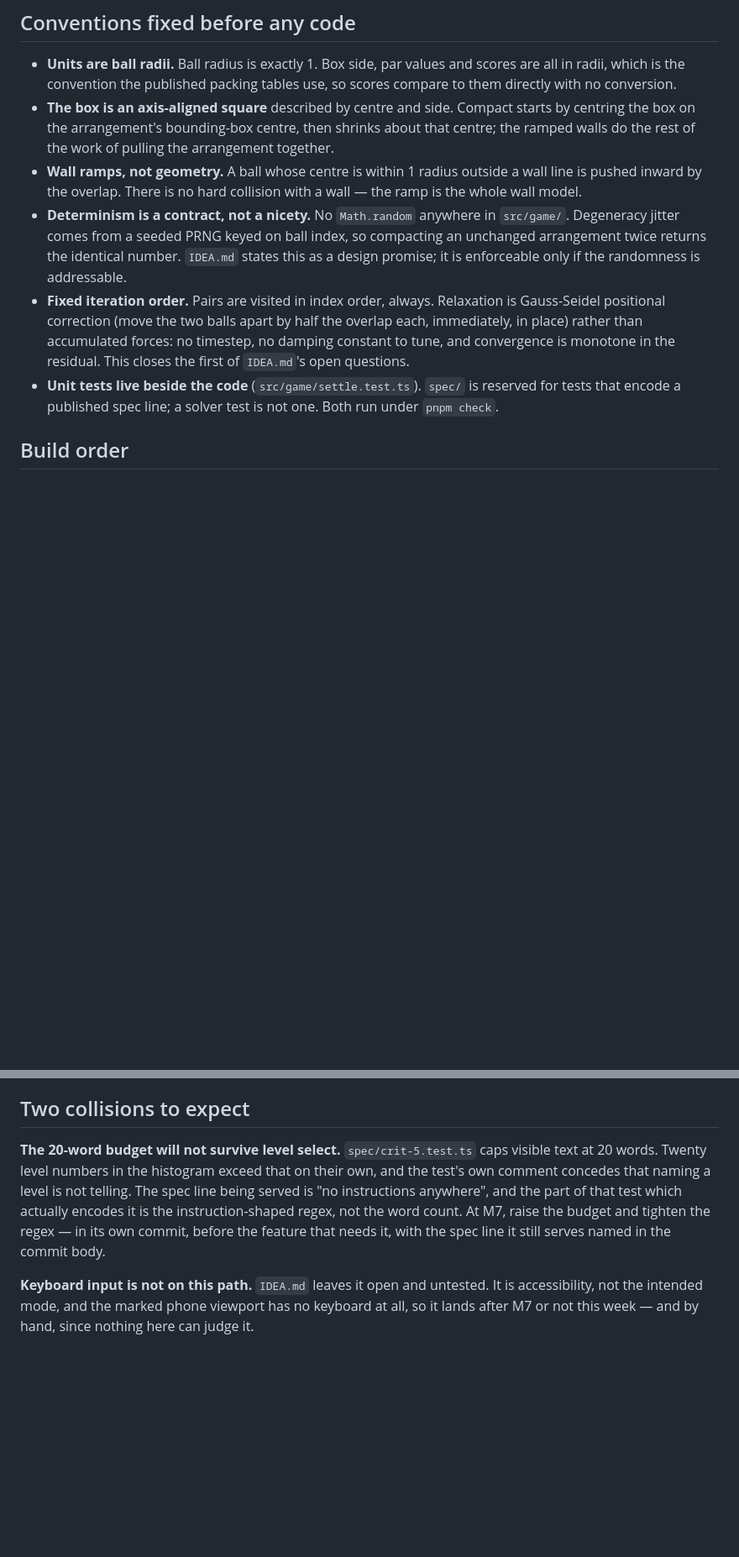
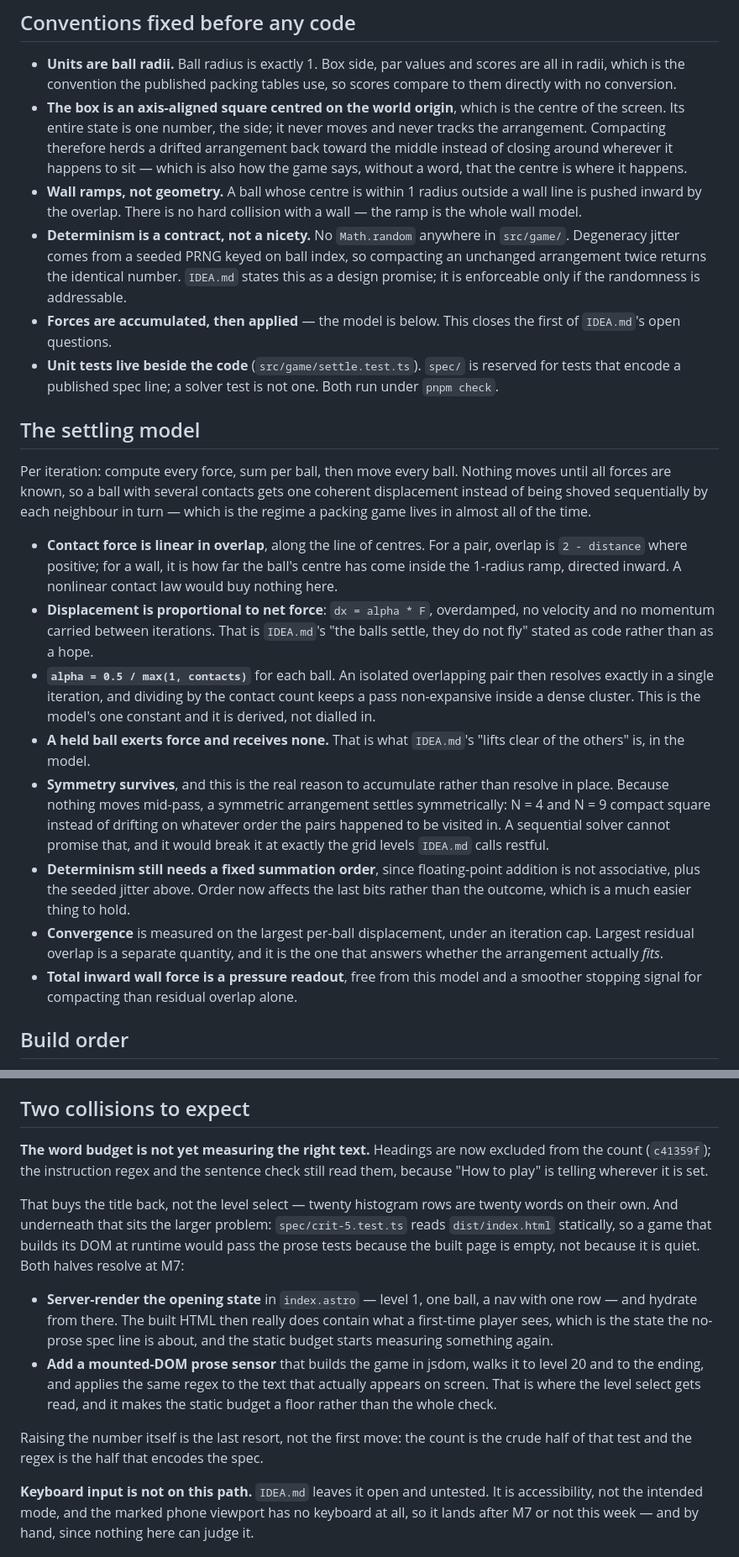
Before and after one commit to comp4020-agentic-coding-studio/comp4020-crit5-amackay, a Markdown page: DESIGN.md, 2 parts joined by grey strips. Shown at 84% size. Drawn GitHub-style; blank space fills up the shorter version.

Commit message:
design: switch to an accumulate-then-apply force model and a centred box

```diff
--- a/DESIGN.md
+++ b/DESIGN.md
@@ -47,10 +47,12 @@ Two rules make this seam real rather than decorative:
 - **Units are ball radii.** Ball radius is exactly 1. Box side, par values and
   scores are all in radii, which is the convention the published packing tables
   use, so scores compare to them directly with no conversion.
-- **The box is an axis-aligned square** described by centre and side. Compact
-  starts by centring the box on the arrangement's bounding-box centre, then
-  shrinks about that centre; the ramped walls do the rest of the work of
-  pulling the arrangement together.
+- **The box is an axis-aligned square centred on the world origin**, which is
+  the centre of the screen. Its entire state is one number, the side; it never
+  moves and never tracks the arrangement. Compacting therefore herds a drifted
+  arrangement back toward the middle instead of closing around wherever it
+  happens to sit — which is also how the game says, without a word, that the
+  centre is where it happens.
 - **Wall ramps, not geometry.** A ball whose centre is within 1 radius outside
   a wall line is pushed inward by the overlap. There is no hard collision with a
   wall — the ramp is the whole wall model.
@@ -59,14 +61,46 @@ Two rules make this seam real rather than decorative:
   so compacting an unchanged arrangement twice returns the identical number.
   `IDEA.md` states this as a design promise; it is enforceable only if the
   randomness is addressable.
-- **Fixed iteration order.** Pairs are visited in index order, always. Relaxation
-  is Gauss-Seidel positional correction (move the two balls apart by half the
-  overlap each, immediately, in place) rather than accumulated forces: no
-  timestep, no damping constant to tune, and convergence is monotone in the
-  residual. This closes the first of `IDEA.md`'s open questions.
+- **Forces are accumulated, then applied** — the model is below. This closes
+  the first of `IDEA.md`'s open questions.
 - **Unit tests live beside the code** (`src/game/settle.test.ts`). `spec/` is
   reserved for tests that encode a published spec line; a solver test is not
   one. Both run under `pnpm check`.
+
+## The settling model
+
+Per iteration: compute every force, sum per ball, then move every ball. Nothing
+moves until all forces are known, so a ball with several contacts gets one
+coherent displacement instead of being shoved sequentially by each neighbour in
+turn — which is the regime a packing game lives in almost all of the time.
+
+- **Contact force is linear in overlap**, along the line of centres. For a pair,
+  overlap is `2 - distance` where positive; for a wall, it is how far the ball's
+  centre has come inside the 1-radius ramp, directed inward. A nonlinear contact
+  law would buy nothing here.
+- **Displacement is proportional to net force**: `dx = alpha * F`, overdamped,
+  no velocity and no momentum carried between iterations. That is `IDEA.md`'s
+  "the balls settle, they do not fly" stated as code rather than as a hope.
+- **`alpha = 0.5 / max(1, contacts)`** for each ball. An isolated overlapping
+  pair then resolves exactly in a single iteration, and dividing by the contact
+  count keeps a pass non-expansive inside a dense cluster. This is the model's
+  one constant and it is derived, not dialled in.
+- **A held ball exerts force and receives none.** That is what `IDEA.md`'s
+  "lifts clear of the others" is, in the model.
+- **Symmetry survives**, and this is the real reason to accumulate rather than
+  resolve in place. Because nothing moves mid-pass, a symmetric arrangement
+  settles symmetrically: N = 4 and N = 9 compact square instead of drifting on
+  whatever order the pairs happened to be visited in. A sequential solver cannot
+  promise that, and it would break it at exactly the grid levels `IDEA.md` calls
+  restful.
+- **Determinism still needs a fixed summation order**, since floating-point
+  addition is not associative, plus the seeded jitter above. Order now affects
+  the last bits rather than the outcome, which is a much easier thing to hold.
+- **Convergence** is measured on the largest per-ball displacement, under an
+  iteration cap. Largest residual overlap is a separate quantity, and it is the
+  one that answers whether the arrangement actually *fits*.
+- **Total inward wall force is a pressure readout**, free from this model and a
+  smoother stopping signal for compacting than residual overlap alone.
 
 ## Build order
 
@@ -189,14 +238,27 @@ a size-dependent design breaks and where drag targets are decided.
 
 ## Two collisions to expect
 
-**The 20-word budget will not survive level select.** `spec/crit-5.test.ts`
-caps visible text at 20 words. Twenty level numbers in the histogram exceed that
-on their own, and the test's own comment concedes that naming a level is not
-telling. The spec line being served is "no instructions anywhere", and the part
-of that test which actually encodes it is the instruction-shaped regex, not the
-word count. At M7, raise the budget and tighten the regex — in its own commit,
-before the feature that needs it, with the spec line it still serves named in
-the commit body.
+**The word budget is not yet measuring the right text.** Headings are now
+excluded from the count (`c41359f`); the instruction regex and the sentence
+check still read them, because "How to play" is telling wherever it is set.
+
+That buys the title back, not the level select — twenty histogram rows are
+twenty words on their own. And underneath that sits the larger problem:
+`spec/crit-5.test.ts` reads `dist/index.html` statically, so a game that builds
+its DOM at runtime would pass the prose tests because the built page is empty,
+not because it is quiet. Both halves resolve at M7:
+
+- **Server-render the opening state** in `index.astro` — level 1, one ball, a
+  nav with one row — and hydrate from there. The built HTML then really does
+  contain what a first-time player sees, which is the state the no-prose spec
+  line is about, and the static budget starts measuring something again.
+- **Add a mounted-DOM prose sensor** that builds the game in jsdom, walks it to
+  level 20 and to the ending, and applies the same regex to the text that
+  actually appears on screen. That is where the level select gets read, and it
+  makes the static budget a floor rather than the whole check.
+
+Raising the number itself is the last resort, not the first move: the count is
+the crude half of that test and the regex is the half that encodes the spec.
 
 **Keyboard input is not on this path.** `IDEA.md` leaves it open and untested.
 It is accessibility, not the intended mode, and the marked phone viewport has no
```
Also changed, not shown: other parts of DESIGN.md (+24 -9 lines).
